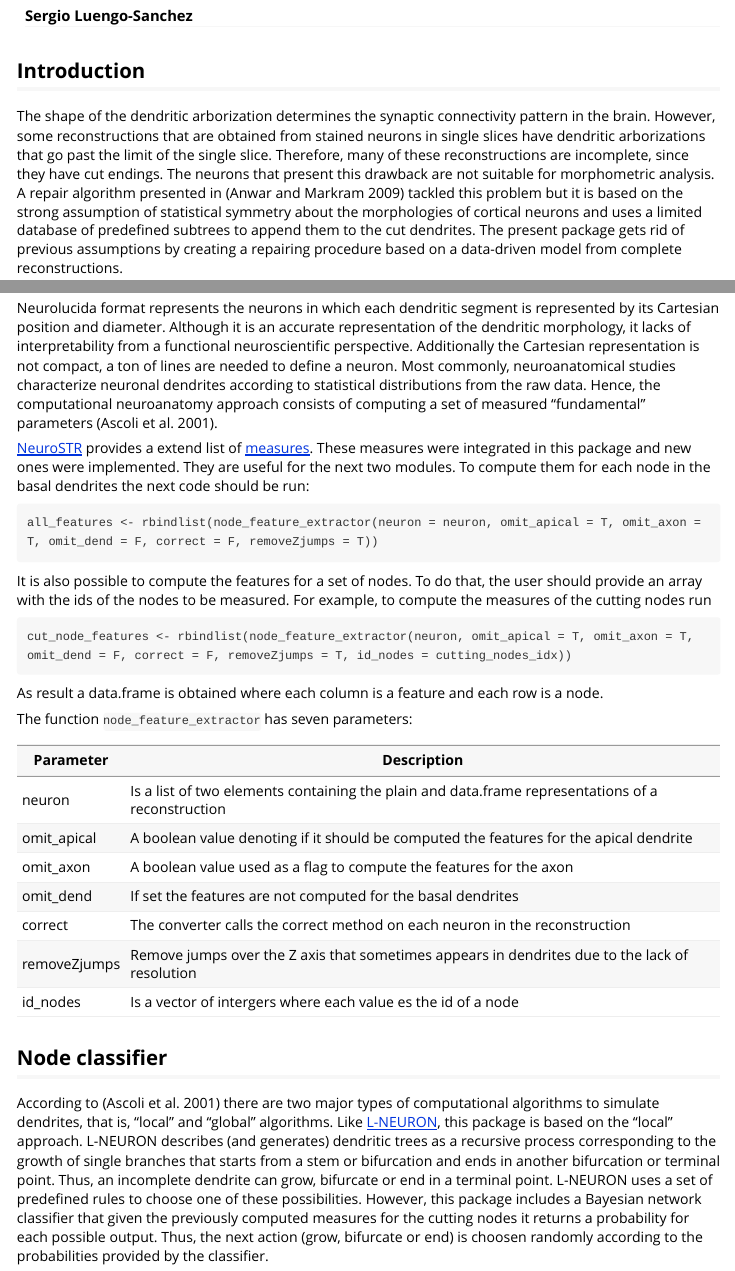
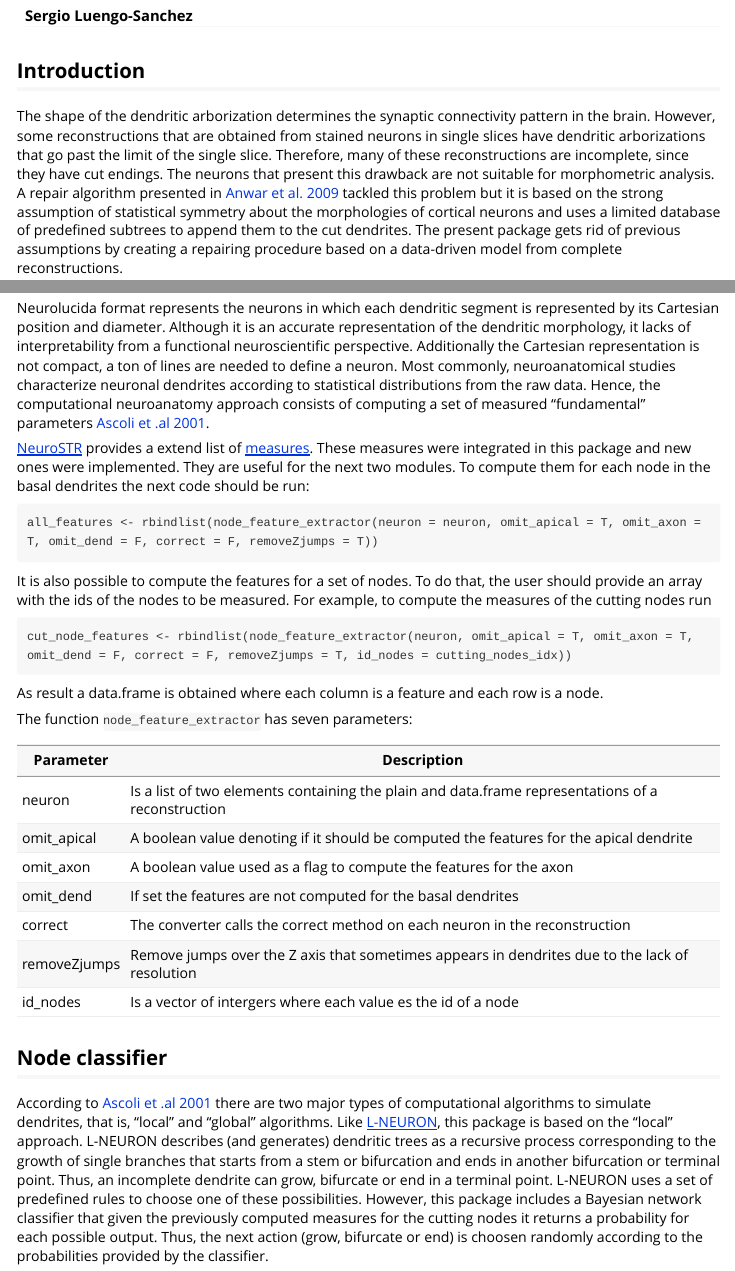
Before and after one commit to ComputationalIntelligenceGroup/3DBasalRM, an R Markdown document (vignettes/2.Reparation.Rmd): the page in a window 1100 px wide, from 70 px down, and a second part further down, joined at a grey line. Rendered offline with R 4.5, knitr and Pandoc, with nearby package versions.

Commit message:
Updated user guide

```diff
--- a/vignettes/2.Reparation.Rmd
+++ b/vignettes/2.Reparation.Rmd
@@ -10,7 +10,7 @@ vignette: >
 ---
 
 ## Introduction
-The shape of the dendritic arborization determines the synaptic connectivity pattern in the brain. However, some reconstructions that are obtained from stained neurons in single slices have dendritic arborizations that go past the limit of the single slice. Therefore, many of these reconstructions are incomplete, since they have cut endings. The neurons that present this drawback are not suitable for morphometric analysis. A repair algorithm presented in [@anwar2009] tackled this problem but it is based on the strong assumption of statistical symmetry about the morphologies of cortical neurons and uses a limited database of predefined subtrees to append them to the cut dendrites. The present package gets rid of previous assumptions by creating a repairing procedure based on a data-driven model from complete reconstructions.
+The shape of the dendritic arborization determines the synaptic connectivity pattern in the brain. However, some reconstructions that are obtained from stained neurons in single slices have dendritic arborizations that go past the limit of the single slice. Therefore, many of these reconstructions are incomplete, since they have cut endings. The neurons that present this drawback are not suitable for morphometric analysis. A repair algorithm presented in [Anwar et al. 2009](#references) tackled this problem but it is based on the strong assumption of statistical symmetry about the morphologies of cortical neurons and uses a limited database of predefined subtrees to append them to the cut dendrites. The present package gets rid of previous assumptions by creating a repairing procedure based on a data-driven model from complete reconstructions.
 
 To achieve this goal, the repairing problem has been decomposed in five modules that once are combined allows the user to repair incomplete basal dendrites. The included modules are:
 
@@ -77,7 +77,7 @@ The function `get_cut_nodes` has two parameters:
 |n_points_plane|Is an integer denoting the minimum number of points in a plane to be considered a cutting plane|
 
 ## Feature extractor
-Neurolucida format represents the neurons in which each dendritic segment is represented by its Cartesian position and diameter. Although it is an accurate representation of the dendritic morphology, it lacks of interpretability from a functional neuroscientific perspective. Additionally the Cartesian representation is not compact, a ton of lines are needed to define a neuron. Most commonly, neuroanatomical studies characterize neuronal dendrites according to statistical distributions from the raw data. Hence, the computational neuroanatomy approach consists of computing a set of measured "fundamental" parameters [@ascoli2001generation].
+Neurolucida format represents the neurons in which each dendritic segment is represented by its Cartesian position and diameter. Although it is an accurate representation of the dendritic morphology, it lacks of interpretability from a functional neuroscientific perspective. Additionally the Cartesian representation is not compact, a ton of lines are needed to define a neuron. Most commonly, neuroanatomical studies characterize neuronal dendrites according to statistical distributions from the raw data. Hence, the computational neuroanatomy approach consists of computing a set of measured "fundamental" parameters [Ascoli et .al 2001](#references).
 
 [NeuroSTR](https://lrodriguezlujan.github.io/neurostr/) provides a extend list of [measures](https://lrodriguezlujan.github.io/neurostr/doc/measures.html). These measures were integrated in this package and new ones were implemented. They are useful for the next two modules. To compute them for each node in the basal dendrites the next code should be run:
 
@@ -106,7 +106,7 @@ The function `node_feature_extractor` has seven parameters:
 |id_nodes|Is a vector of intergers where each value es the id of a node|
 
 ## Node classifier
-According to [@ascoli2001generation] there are two major types of computational algorithms to simulate dendrites, that is, "local" and "global" algorithms. Like [L-NEURON](http://krasnow1.gmu.edu/cn3/L-Neuron/index.htm), this package is based on the "local" approach. L-NEURON describes (and generates) dendritic trees as a recursive process corresponding to the growth of single branches that starts from a stem or bifurcation and ends in another bifurcation or terminal point. Thus, an incomplete dendrite can grow, bifurcate or end in a terminal point. L-NEURON uses a set of predefined rules to choose one of these possibilities. However, this package includes a Bayesian network classifier that given the previously computed measures for the cutting nodes it returns a probability for each possible output. Thus, the next action (grow, bifurcate or end) is choosen randomly according to the probabilities provided by the classifier.
+According to [Ascoli et .al 2001](#references) there are two major types of computational algorithms to simulate dendrites, that is, "local" and "global" algorithms. Like [L-NEURON](http://krasnow1.gmu.edu/cn3/L-Neuron/index.htm), this package is based on the "local" approach. L-NEURON describes (and generates) dendritic trees as a recursive process corresponding to the growth of single branches that starts from a stem or bifurcation and ends in another bifurcation or terminal point. Thus, an incomplete dendrite can grow, bifurcate or end in a terminal point. L-NEURON uses a set of predefined rules to choose one of these possibilities. However, this package includes a Bayesian network classifier that given the previously computed measures for the cutting nodes it returns a probability for each possible output. Thus, the next action (grow, bifurcate or end) is choosen randomly according to the probabilities provided by the classifier.
 
 To train a classifier the user has to give the path where the neurons that are going to be used to train the model are saved. The algorithm gets one by one the neurons, computes their features saves in *data* variable and uses them to train the model.
 
```
Also changed, not shown: vignettes/2.Reparation.Rmd (4 more changed lines).
